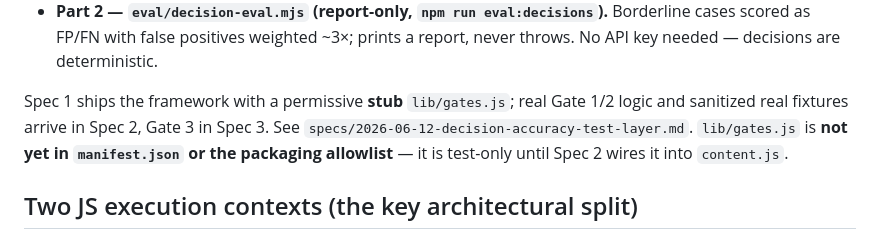
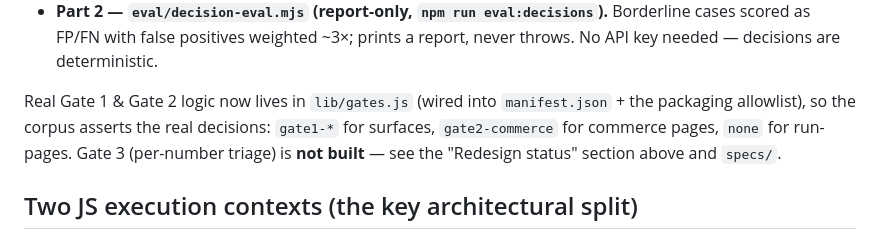
Before and after one commit to stephenie-l/ballpark, a Markdown page: CLAUDE.md, the part around the change. Drawn GitHub-style.

Commit message:
Docs: refresh stale Tier 3 forward-looking text (gates now built/wired)
Co-Authored-By: Claude Opus 4.8 (1M context) <noreply@anthropic.com>

```diff
--- a/CLAUDE.md
+++ b/CLAUDE.md
@@ -70,11 +70,11 @@ drives two harnesses that load the real gate + detector IIFEs into jsdom:
   Borderline cases scored as FP/FN with false positives weighted ~3×; prints a
   report, never throws. No API key needed — decisions are deterministic.
 
-Spec 1 ships the framework with a permissive **stub** `lib/gates.js`; real Gate
-1/2 logic and sanitized real fixtures arrive in Spec 2, Gate 3 in Spec 3. See
-`specs/2026-06-12-decision-accuracy-test-layer.md`. `lib/gates.js` is **not yet
-in `manifest.json` or the packaging allowlist** — it is test-only until Spec 2
-wires it into `content.js`.
+Real Gate 1 & Gate 2 logic now lives in `lib/gates.js` (wired into
+`manifest.json` + the packaging allowlist), so the corpus asserts the real
+decisions: `gate1-*` for surfaces, `gate2-commerce` for commerce pages, `none`
+for run-pages. Gate 3 (per-number triage) is **not built** — see the
+"Redesign status" section above and `specs/`.
 
 ## Two JS execution contexts (the key architectural split)
 
```
